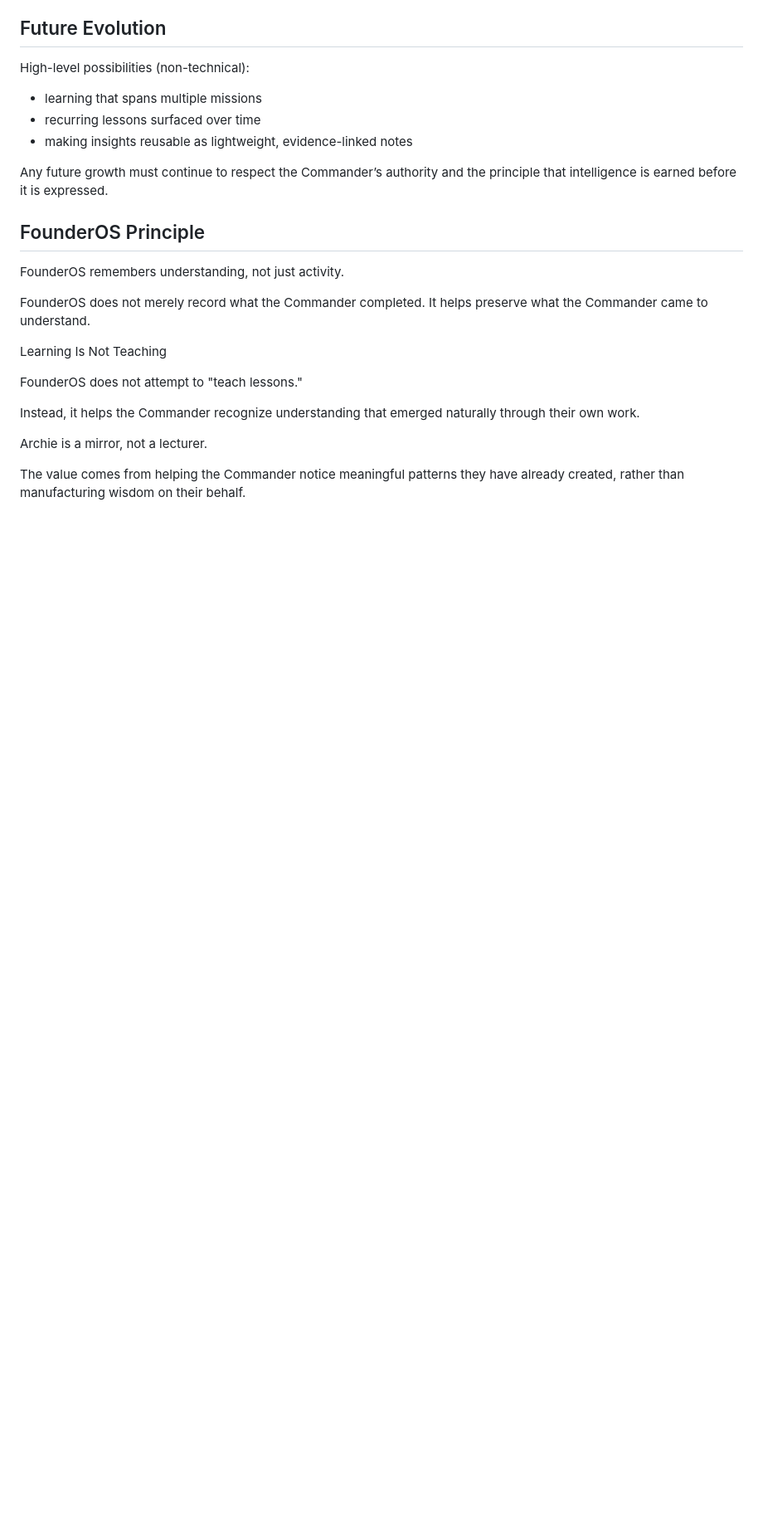
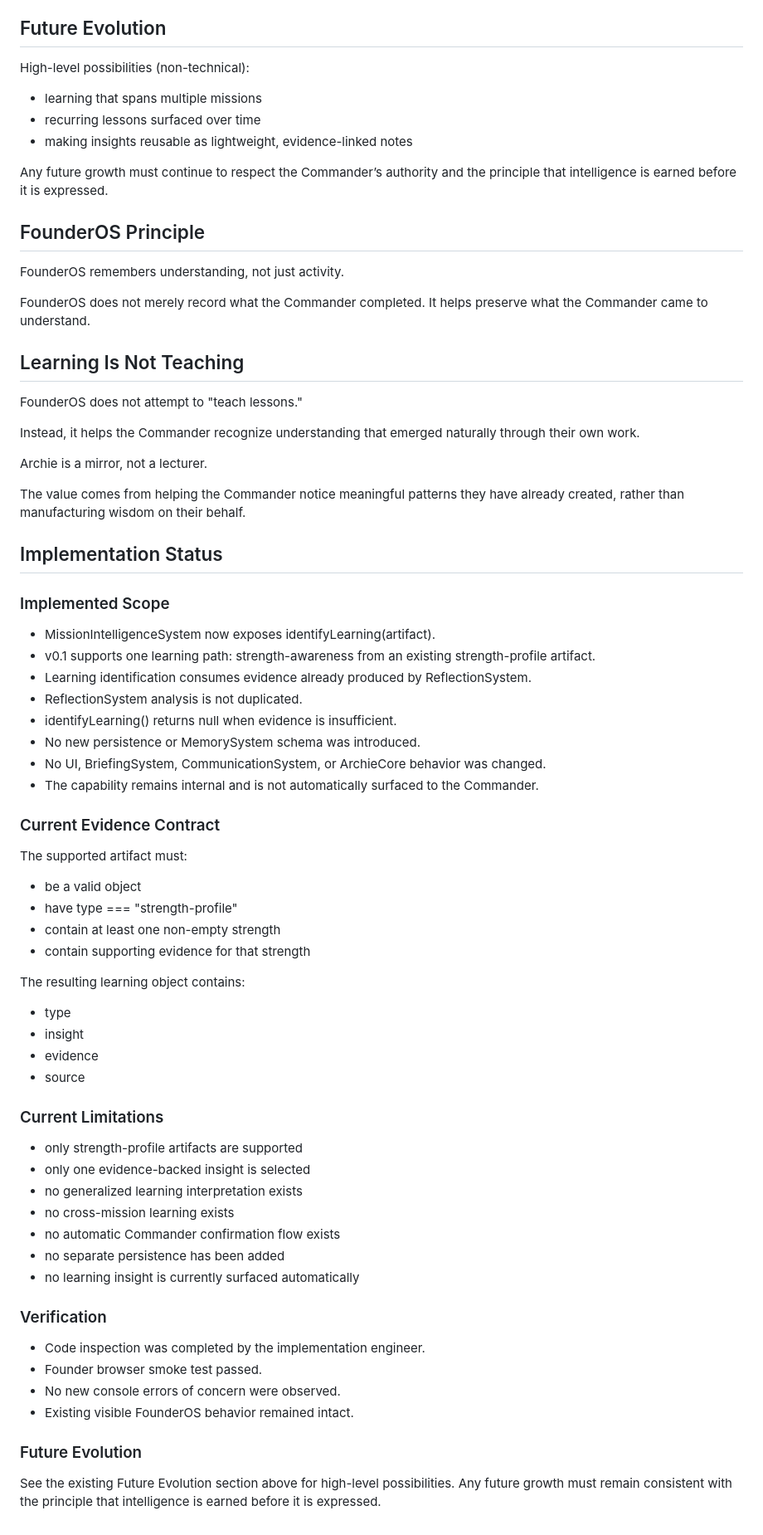
Before and after one commit to DigitalMikeyAI/FounderOS, a Markdown page: docs/capabilities/KNOW_WHAT_YOU_HAVE_LEARNED.md, the part around the change. Shown at 83% size. Drawn GitHub-style; blank space fills up the shorter version.

Commit message:
docs: update Capability 4A-4 — add Implementation Status and verification notes

```diff
--- a/docs/capabilities/KNOW_WHAT_YOU_HAVE_LEARNED.md
+++ b/docs/capabilities/KNOW_WHAT_YOU_HAVE_LEARNED.md
@@ -132,7 +132,7 @@ FounderOS remembers understanding, not just activity.
 
 FounderOS does not merely record what the Commander completed. It helps preserve what the Commander came to understand.
 
-Learning Is Not Teaching
+## Learning Is Not Teaching
 
 FounderOS does not attempt to "teach lessons."
 
@@ -141,3 +141,53 @@ Instead, it helps the Commander recognize understanding that emerged naturally t
 Archie is a mirror, not a lecturer.
 
 The value comes from helping the Commander notice meaningful patterns they have already created, rather than manufacturing wisdom on their behalf.
+
+## Implementation Status
+
+### Implemented Scope
+
+- MissionIntelligenceSystem now exposes identifyLearning(artifact).
+- v0.1 supports one learning path: strength-awareness from an existing strength-profile artifact.
+- Learning identification consumes evidence already produced by ReflectionSystem.
+- ReflectionSystem analysis is not duplicated.
+- identifyLearning() returns null when evidence is insufficient.
+- No new persistence or MemorySystem schema was introduced.
+- No UI, BriefingSystem, CommunicationSystem, or ArchieCore behavior was changed.
+- The capability remains internal and is not automatically surfaced to the Commander.
+
+### Current Evidence Contract
+
+The supported artifact must:
+
+- be a valid object
+- have type === "strength-profile"
+- contain at least one non-empty strength
+- contain supporting evidence for that strength
+
+The resulting learning object contains:
+
+- type
+- insight
+- evidence
+- source
+
+### Current Limitations
+
+- only strength-profile artifacts are supported
+- only one evidence-backed insight is selected
+- no generalized learning interpretation exists
+- no cross-mission learning exists
+- no automatic Commander confirmation flow exists
+- no separate persistence has been added
+- no learning insight is currently surfaced automatically
+
+### Verification
+
+- Code inspection was completed by the implementation engineer.
+- Founder browser smoke test passed.
+- No new console errors of concern were observed.
+- Existing visible FounderOS behavior remained intact.
+
+### Future Evolution
+
+See the existing Future Evolution section above for high-level possibilities. Any future growth must remain consistent with the principle that intelligence is earned before it is expressed.
```
